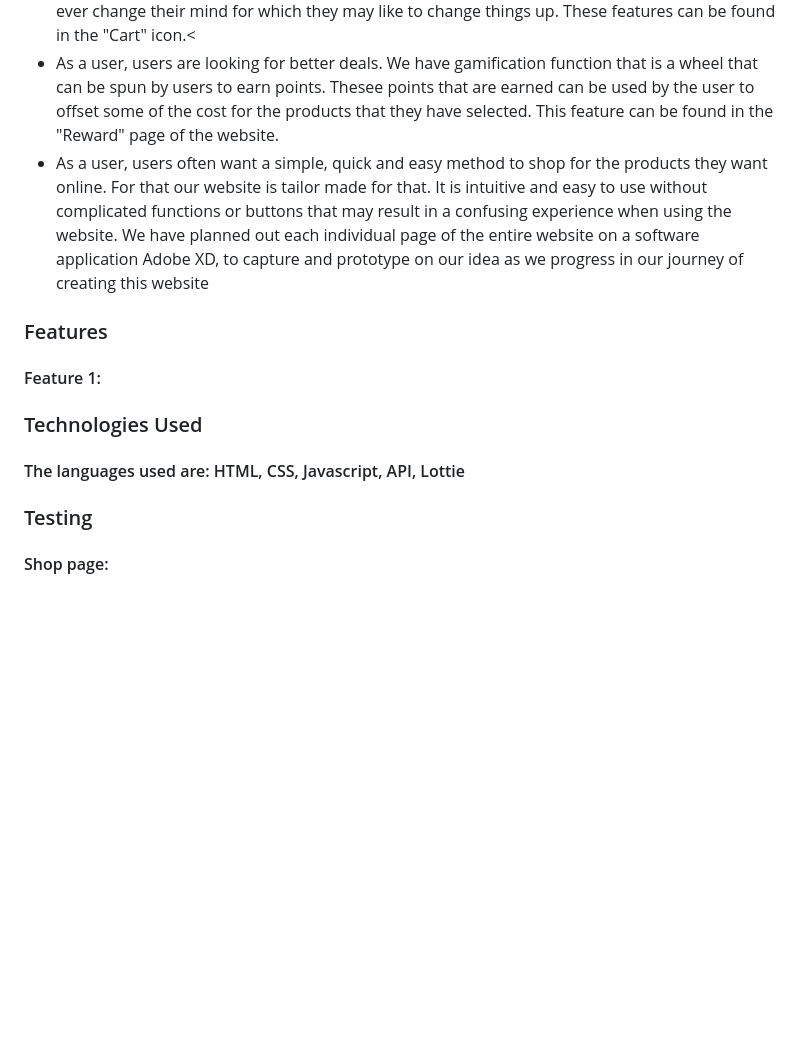
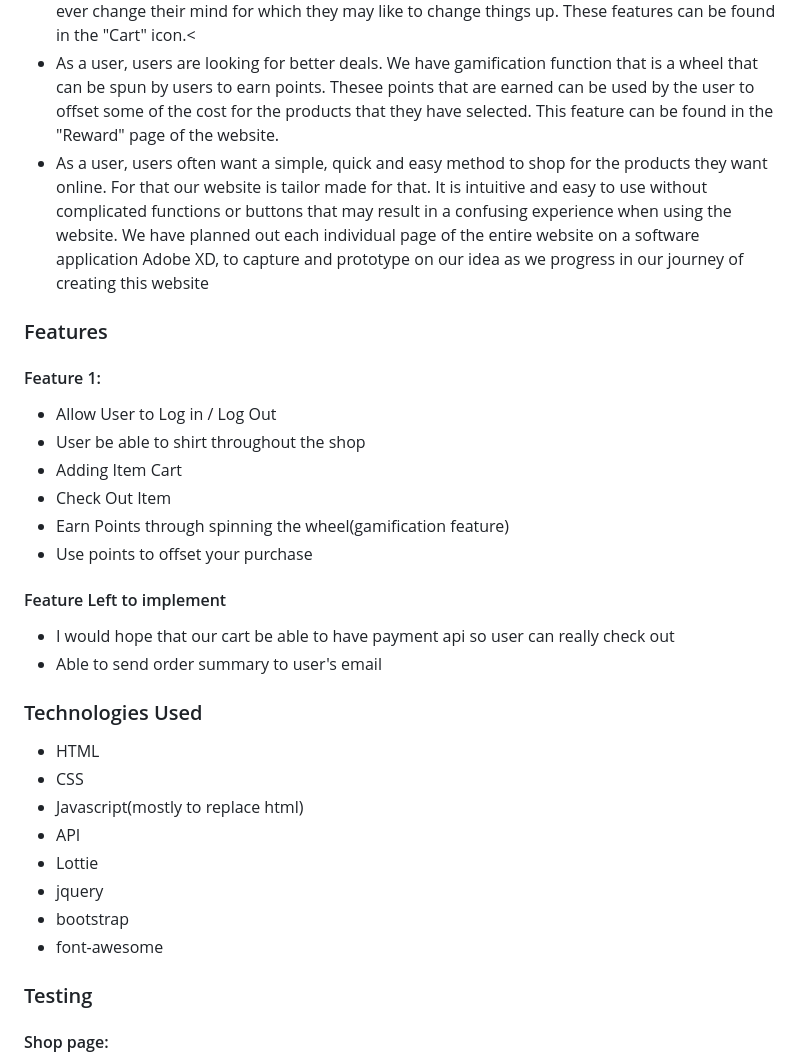
Before and after one commit to Laizhen27/https---github.com-Laizhen27-PairAsignment, a Markdown page: readme.md, the part around the change. GitHub-like rendering; blank space fills up the shorter version.

```diff
--- a/readme.md
+++ b/readme.md
@@ -12,11 +12,28 @@ our shop comes in, it provides attractive prices on well made clothing pieces th
 Once buyers land on this website, they can see featured products that maybe of interested. These pieces are specially curated by us to present the best products on the site. Moreover, they can click on the "Shop" which
 will lead them to a category page where they can select the product category that they want. After clicking into the category, they can scroll and choose the specific type of designs and prints of the products they want. Followed by, there will be options to choose the size and the quantity for the product they want and simply add to cart. After that,users can head over to the checkout page to checkout with their cart filled. Our website also has a function where by users can remove the items that they have selected if they ever change their mind for which they may like to change things up. These features can be found in the "Cart" icon.<
 * As a user, users are looking for better deals. We have gamification function that is a wheel that can be spun by users to earn points. Thesee points that are earned can be used by the user to offset some of the cost for the products that they have selected. This feature can be found in the "Reward" page of the website.</p>
-* As a user, users often want a simple, quick and easy method to shop for the products they want online. For that our website is tailor made for that. It is intuitive and easy to use without complicated functions or buttons that may result in a confusing experience when using the website. We have planned out each individual page of the entire website on a software application Adobe XD, to capture and prototype on our idea as we progress in our journey of creating this website</p>
+* As a user, users often want a simple, quick and easy method to shop for the products they want online. For that our website is tailor made for that. It is intuitive and easy to use without complicated functions or buttons that may result in a confusing experience when using the website. We have planned out each individual page of the entire website on a software application Adobe XD, to capture and prototype on our idea as we progress in our journey of creating this website
 ### Features
 #### Feature 1:
+* Allow User to Log in / Log Out
+* User be able to shirt throughout the shop
+* Adding Item Cart
+* Check Out Item
+* Earn Points through spinning the wheel(gamification feature)
+* Use points to offset your purchase
+#### Feature Left to implement
+* I would hope that our cart be able to have payment api so user can really check out
+* Able to send order summary to user's email
+
 ### Technologies Used
-#### The languages used are: HTML, CSS, Javascript, API, Lottie
+* HTML
+* CSS
+* Javascript(mostly to replace html)
+* API
+* Lottie
+* jquery
+* bootstrap
+* font-awesome
 ### Testing
 #### Shop page:
 * When it is not signed in, go to "Shop" page
```
